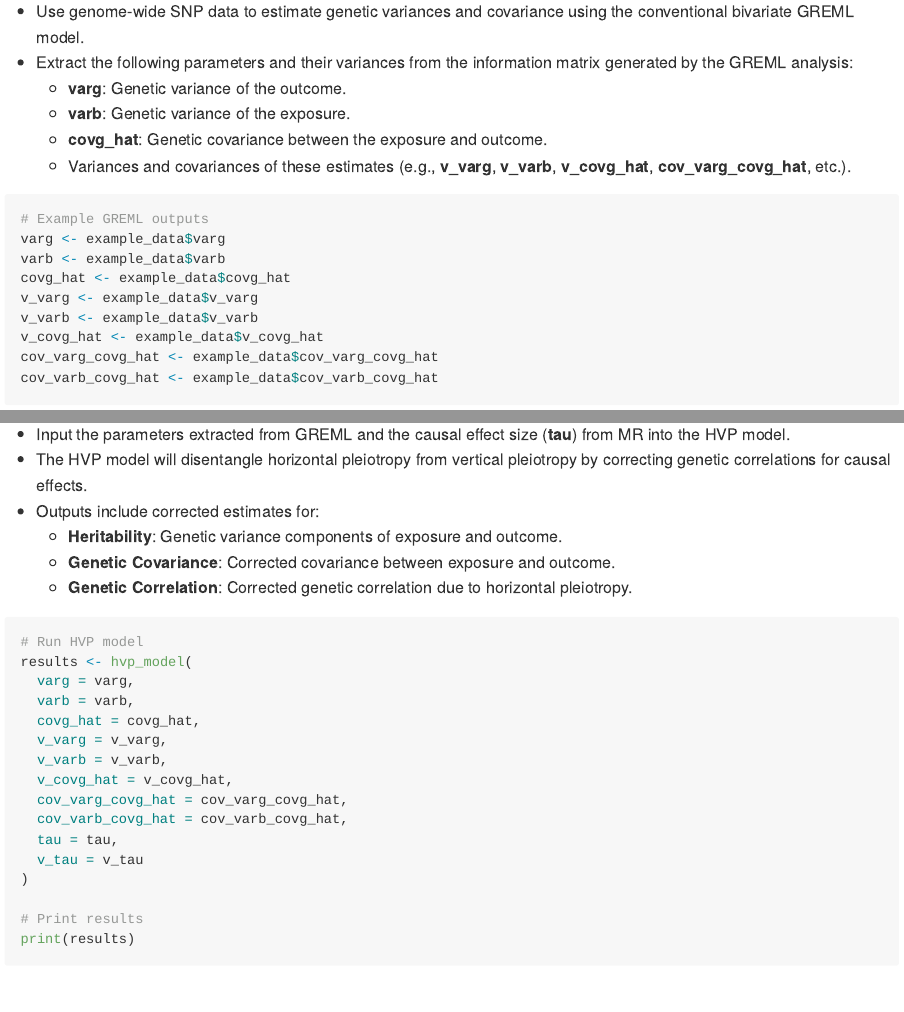
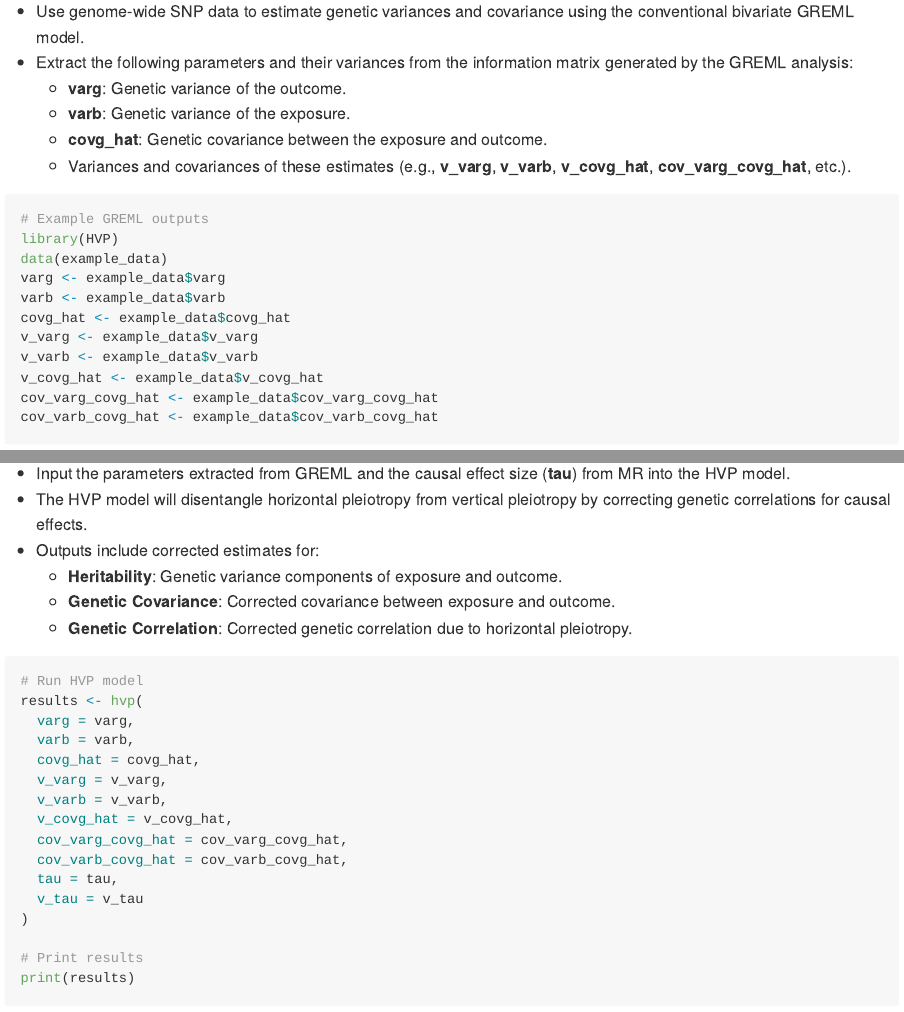
Before and after one commit to lamessad/HVP, an R Markdown document (README.Rmd): the page in a window 1100 px wide, from 640 px down, and a second part further down, joined at a grey line. The pictures show the output file README.md that the author committed with the source, drawn offline in the style of GitHub.

Commit message:
update readme file with the new content

````diff
--- a/README.Rmd
+++ b/README.Rmd
@@ -41,6 +41,8 @@ devtools::install_github("lamessad/HVP")
 
 ```r
 # Example GREML outputs
+library(HVP)
+data(example_data)
 varg <- example_data$varg
 varb <- example_data$varb
 covg_hat <- example_data$covg_hat
@@ -73,7 +75,7 @@ v_tau <- example_data$v_tau
 
 ```r
 # Run HVP model
-results <- hvp_model(
+results <- hvp(
   varg = varg,
   varb = varb,
   covg_hat = covg_hat,
````
Also changed, not shown: README.md.
